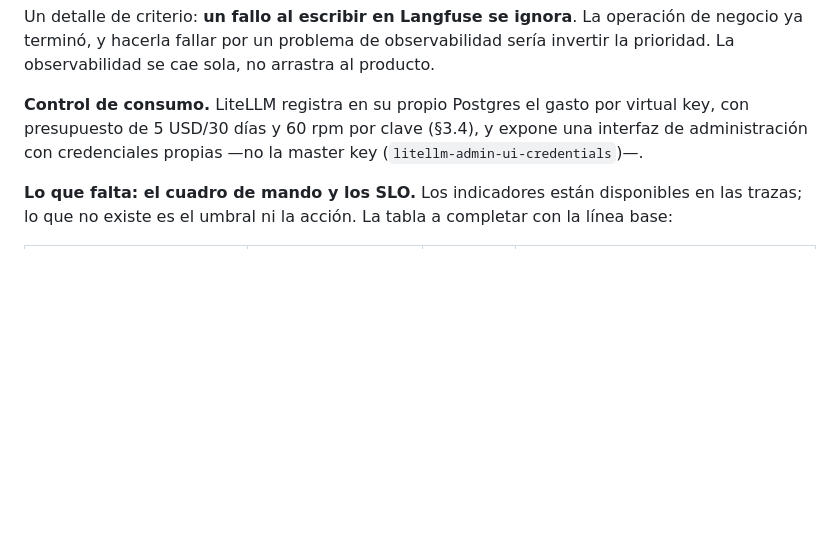
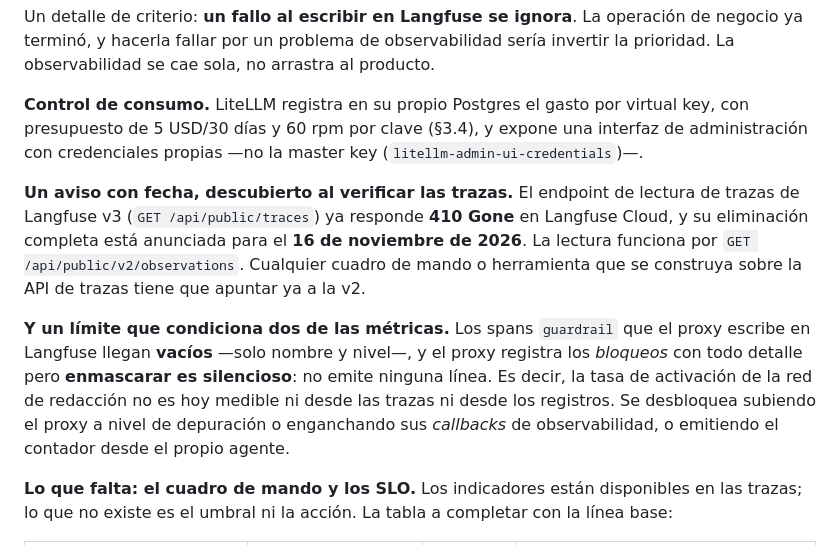
Before and after one commit to Mapeldorf/JuniorTrainer, a Markdown page: capstone/juniortrainer-capstone.md, the part around the change. Rendered like a GitHub page; blank space fills up the shorter version.

Commit message:
test(seguridad): cerrar 2.2, completar la traza de 3.6 y diagnosticar 6.3
2.2 verificada por una via mejor que forzar el fallo del primario: su
premisa cambio a mitad del change, porque la redaccion pasa a la capa del
agente y actua antes de que se elija proveedor. Lo que quedaba por
comprobar es que el deployment de respaldo tambien esta cubierto por la red
del proxy, y lo esta: llamando al alias evaluator-fallback-hf con texto en
bruto, el modelo recibe el texto enmascarado.

3.6 queda completa. El 401 contra Langfuse era un fallo mio de extraccion
de credenciales: en el .env van entre comillas y mi lectura por shell se
las llevaba a la cabecera de autenticacion; pydantic-settings y Compose si
las quitan, asi que la aplicacion nunca estuvo afectada. Con las claves
limpias, la traza de la prueba aparece con 8 observaciones, sin el email ni
el telefono en claro y con input=None en todas.

6.3 queda bloqueada pero con el motivo exacto localizado: los spans
guardrail que LiteLLM escribe en Langfuse llegan vacios, y el proxy
registra los bloqueos con detalle pero enmascarar es silencioso. Dos
caminos para desbloquearla, ambos fuera de este change.

Y un aviso con fecha para el cuadro de mando: el endpoint de lectura de
trazas de Langfuse v3 ya responde 410 y su eliminacion esta anunciada para
el 2026-11-16. La lectura funciona por /api/public/v2/observations.

Co-Authored-By: Claude Opus 5 <noreply@anthropic.com>

```diff
--- a/capstone/juniortrainer-capstone.md
+++ b/capstone/juniortrainer-capstone.md
@@ -1705,6 +1705,21 @@ key, con presupuesto de 5 USD/30 días y 60 rpm por clave (§3.4), y expone una
 interfaz de administración con credenciales propias —no la master key
 (`litellm-admin-ui-credentials`)—.
 
+**Un aviso con fecha, descubierto al verificar las trazas.** El endpoint de
+lectura de trazas de Langfuse v3 (`GET /api/public/traces`) ya responde **410
+Gone** en Langfuse Cloud, y su eliminación completa está anunciada para el **16 de
+noviembre de 2026**. La lectura funciona por `GET /api/public/v2/observations`.
+Cualquier cuadro de mando o herramienta que se construya sobre la API de trazas
+tiene que apuntar ya a la v2.
+
+**Y un límite que condiciona dos de las métricas.** Los spans `guardrail` que el
+proxy escribe en Langfuse llegan **vacíos** —solo nombre y nivel—, y el proxy
+registra los *bloqueos* con todo detalle pero **enmascarar es silencioso**: no
+emite ninguna línea. Es decir, la tasa de activación de la red de redacción no es
+hoy medible ni desde las trazas ni desde los registros. Se desbloquea subiendo el
+proxy a nivel de depuración o enganchando sus *callbacks* de observabilidad, o
+emitiendo el contador desde el propio agente.
+
 **Lo que falta: el cuadro de mando y los SLO.** Los indicadores están disponibles
 en las trazas; lo que no existe es el umbral ni la acción. La tabla a completar con
 la línea base:
```
Also changed, not shown: 1 other file.
